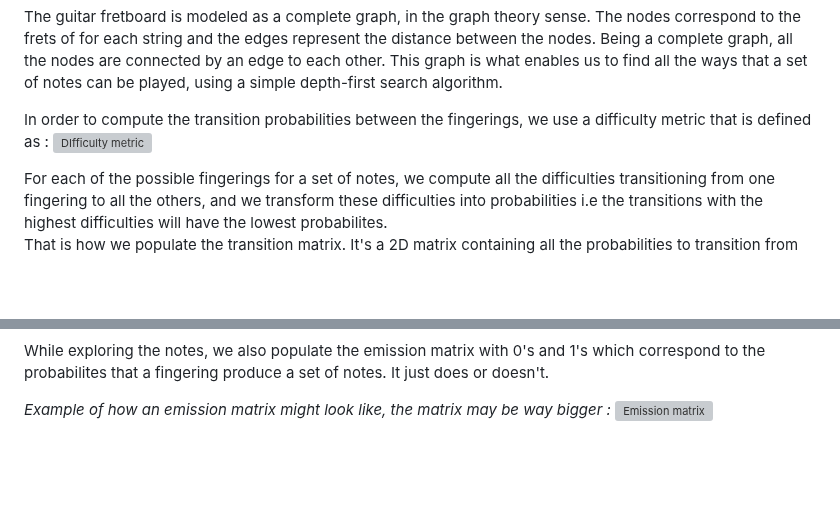
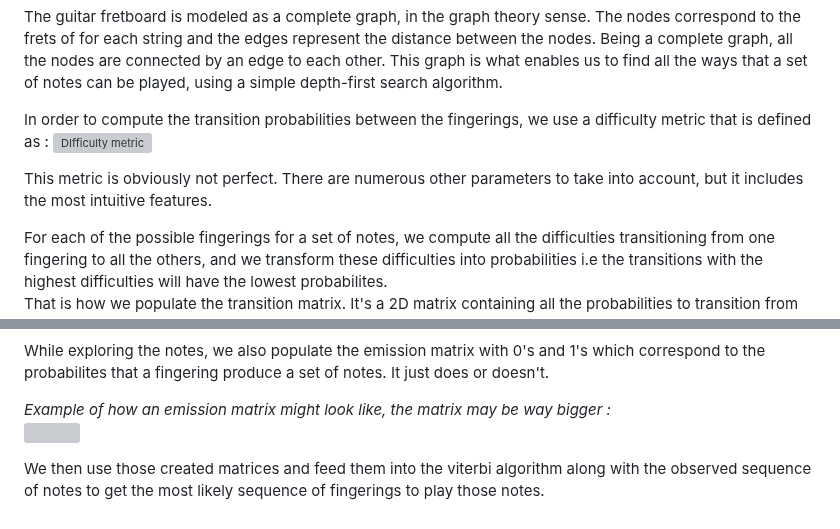
Before and after one commit to natecdr/tuttut, a Markdown page: README.md, 2 parts joined by grey strips. GitHub-like rendering; blank space fills up the shorter version; grey boxes are pictures that could not be loaded.

```diff
--- a/README.md
+++ b/README.md
@@ -70,6 +70,8 @@ This graph is what enables us to find all the ways that a set of notes can be pl
 In order to compute the transition probabilities between the fingerings, we use a difficulty metric that is defined as :
 ![DIfficulty metric](https://i.imgur.com/dpe6lDJ.png)
 
+This metric is obviously not perfect. There are numerous other parameters to take into account, but it includes the most intuitive features.
+
 For each of the possible fingerings for a set of notes, we compute all the difficulties transitioning from one fingering to all the others, and we transform these difficulties into probabilities i.e the transitions with the highest difficulties will have the lowest probabilites.\
 That is how we populate the transition matrix. It's a 2D matrix containing all the probabilities to transition from one fingering to another.
 
@@ -78,5 +80,7 @@ That is how we populate the transition matrix. It's a 2D matrix containing all t
 
 While exploring the notes, we also populate the emission matrix with 0's and 1's which correspond to the probabilites that a fingering produce a set of notes. It just does or doesn't.
 
-*Example of how an emission matrix might look like, the matrix may be way bigger :*
-![Emission matrix](https://i.imgur.com/Iq84EGD.png)
+*Example of how an emission matrix might look like, the matrix may be way bigger :*\
+<img src="https://i.imgur.com/Iq84EGD.png" height="400" />
+
+We then use those created matrices and feed them into the viterbi algorithm along with the observed sequence of notes to get the most likely sequence of fingerings to play those notes.
```
Also changed, not shown: other parts of README.md (+1 -1 lines).
